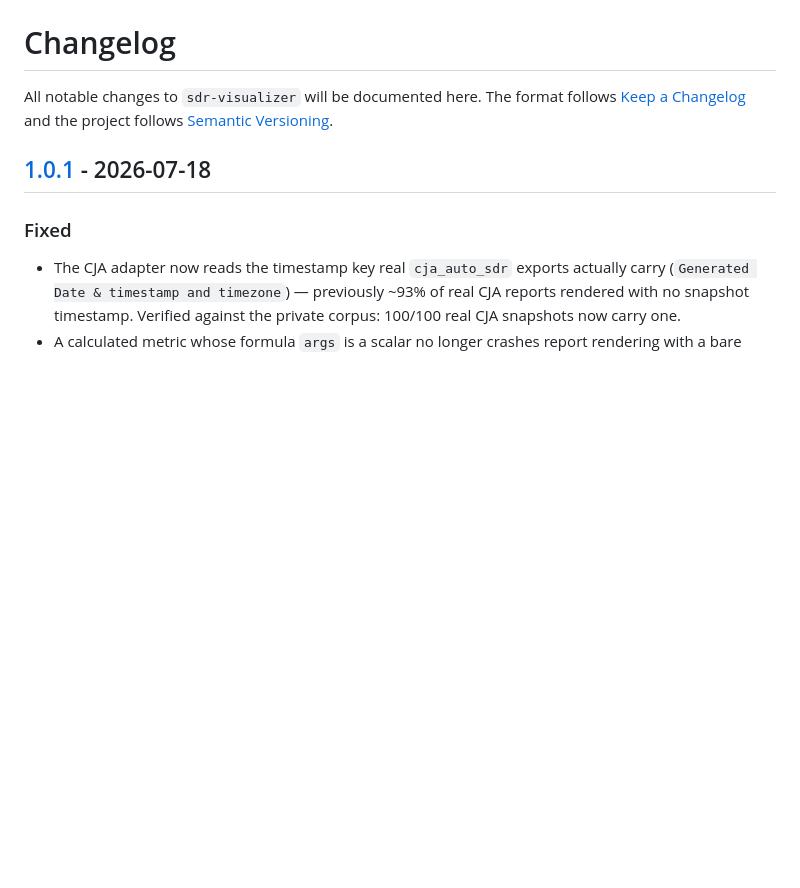
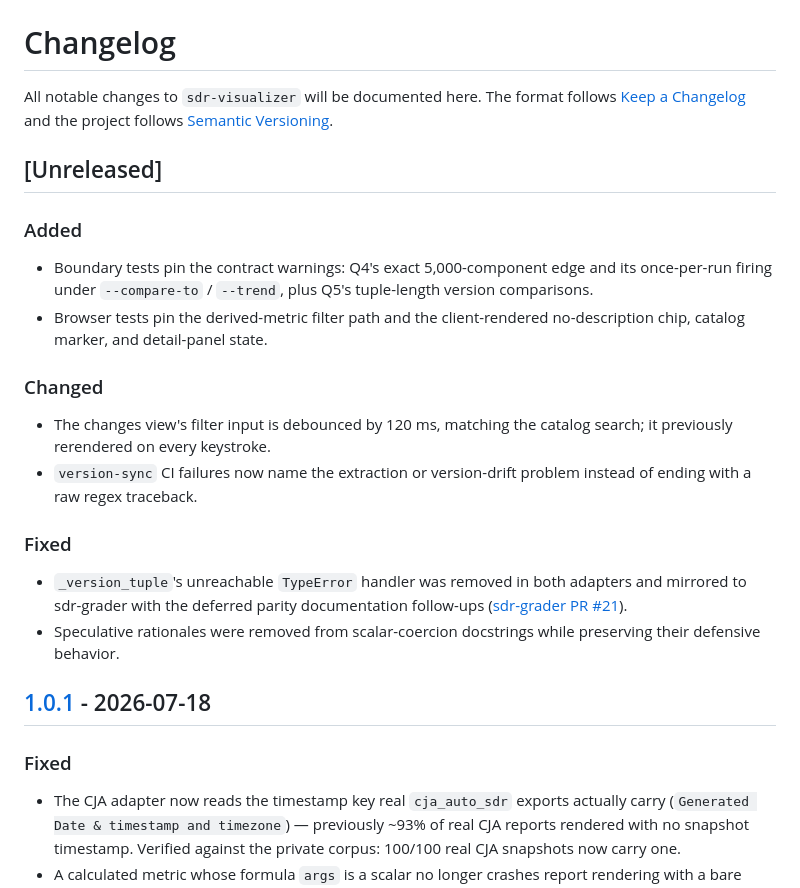
Before and after one commit to brian-a-au/sdr-visualizer, a Markdown page: CHANGELOG.md, the part around the change. Rendered like a GitHub page; blank space fills up the shorter version.

Commit message:
docs: add the 1.0.2 unreleased changelog
Summarize warning and browser coverage, changes-search debounce, named version-sync failures, adapter hygiene, and the open grader parity PR.

```diff
--- a/CHANGELOG.md
+++ b/CHANGELOG.md
@@ -1,6 +1,31 @@
 # Changelog
 
 All notable changes to `sdr-visualizer` will be documented here. The format follows [Keep a Changelog](https://keepachangelog.com/en/1.1.0/) and the project follows [Semantic Versioning](https://semver.org/spec/v2.0.0.html).
+
+## [Unreleased]
+
+### Added
+
+- Boundary tests pin the contract warnings: Q4's exact 5,000-component
+  edge and its once-per-run firing under `--compare-to` / `--trend`, plus
+  Q5's tuple-length version comparisons.
+- Browser tests pin the derived-metric filter path and the client-rendered
+  no-description chip, catalog marker, and detail-panel state.
+
+### Changed
+
+- The changes view's filter input is debounced by 120 ms, matching the
+  catalog search; it previously rerendered on every keystroke.
+- `version-sync` CI failures now name the extraction or version-drift
+  problem instead of ending with a raw regex traceback.
+
+### Fixed
+
+- `_version_tuple`'s unreachable `TypeError` handler was removed in both
+  adapters and mirrored to sdr-grader with the deferred parity documentation
+  follow-ups ([sdr-grader PR #21](https://github.com/brian-a-au/sdr-grader/pull/21)).
+- Speculative rationales were removed from scalar-coercion docstrings while
+  preserving their defensive behavior.
 
 ## [1.0.1] - 2026-07-18
 
```
